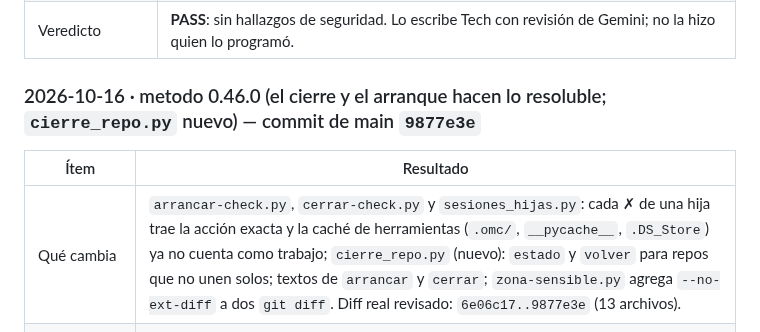
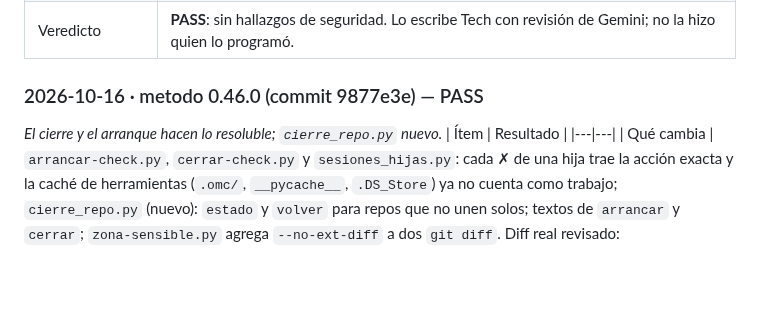
Before and after one commit to raimondifernando-web/claude-catalogo, a Markdown page: docs/SECURITY-CHECKS.md, the part around the change. GitHub-like rendering; blank space fills up the shorter version.

Commit message:
Security check metodo 0.46.0: título en el formato que exige estable
Co-Authored-By: Claude Sonnet 5.5 <noreply@anthropic.com>

```diff
--- a/docs/SECURITY-CHECKS.md
+++ b/docs/SECURITY-CHECKS.md
@@ -1120,7 +1120,9 @@ Composición pedida por el dueño del producto tras auditar el origen de 40 piez
 | Límites (lo NO comprobado) | No probado con una ficha real de cliente. No probado en Windows. |
 | Veredicto | **PASS**: sin hallazgos de seguridad. Lo escribe Tech con revisión de Gemini; no la hizo quien lo programó. |
 
-### 2026-10-16 · metodo 0.46.0 (el cierre y el arranque hacen lo resoluble; `cierre_repo.py` nuevo) — commit de main `9877e3e`
+### 2026-10-16 · metodo 0.46.0 (commit 9877e3e) — PASS
+
+*El cierre y el arranque hacen lo resoluble; `cierre_repo.py` nuevo.*
 | Ítem | Resultado |
 |---|---|
 | Qué cambia | `arrancar-check.py`, `cerrar-check.py` y `sesiones_hijas.py`: cada ✗ de una hija trae la acción exacta y la caché de herramientas (`.omc/`, `__pycache__`, `.DS_Store`) ya no cuenta como trabajo; `cierre_repo.py` (nuevo): `estado` y `volver` para repos que no unen solos; textos de `arrancar` y `cerrar`; `zona-sensible.py` agrega `--no-ext-diff` a dos `git diff`. Diff real revisado: `6e06c17..9877e3e` (13 archivos). |
```
